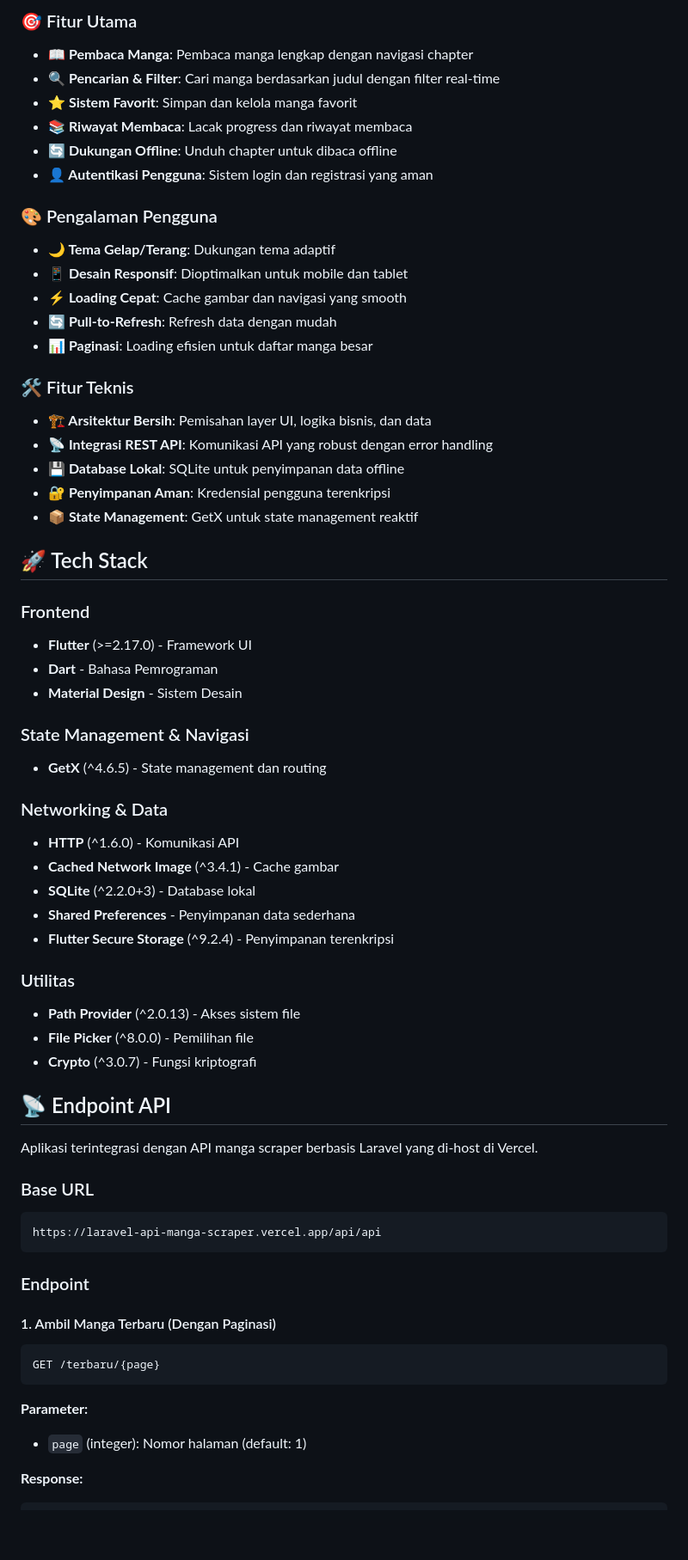
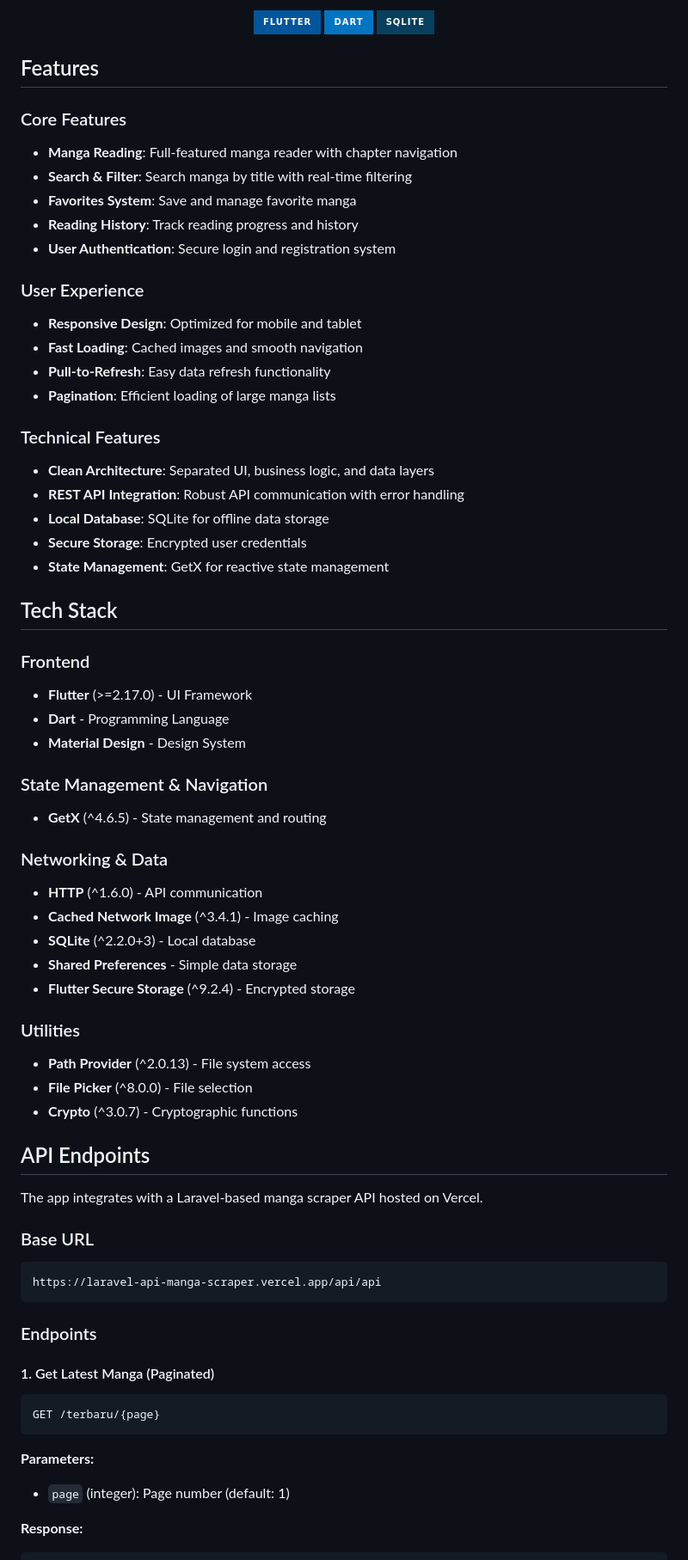
Before and after one commit to 230605110050-jpg/comic_reader, a Markdown page: README.md, the part around one of its changes. Shown at 86% size. Drawn GitHub-style; badges without logos; blank space fills up the shorter version.

````diff
--- a/README.md
+++ b/README.md
@@ -10,66 +12,74 @@ Aplikasi Flutter modern dan kaya fitur untuk membaca manga/komik dengan kemampua
 
-### 🎯 Fitur Utama
-- **📖 Pembaca Manga**: Pembaca manga lengkap dengan navigasi chapter
-- **🔍 Pencarian & Filter**: Cari manga berdasarkan judul dengan filter real-time
-- **⭐ Sistem Favorit**: Simpan dan kelola manga favorit
-- **📚 Riwayat Membaca**: Lacak progress dan riwayat membaca
-- **🔄 Dukungan Offline**: Unduh chapter untuk dibaca offline
-- **👤 Autentikasi Pengguna**: Sistem login dan registrasi yang aman
+<img src="https://img.shields.io/badge/Flutter-02569B?style=for-the-badge&logo=flutter&logoColor=white" />
+<img src="https://img.shields.io/badge/Dart-0175C2?style=for-the-badge&logo=dart&logoColor=white" />
+<img src="https://img.shields.io/badge/SQLite-07405E?style=for-the-badge&logo=sqlite&logoColor=white" />
 
-### 🎨 Pengalaman Pengguna
-- **🌙 Tema Gelap/Terang**: Dukungan tema adaptif
-- **📱 Desain Responsif**: Dioptimalkan untuk mobile dan tablet
-- **⚡ Loading Cepat**: Cache gambar dan navigasi yang smooth
-- **🔄 Pull-to-Refresh**: Refresh data dengan mudah
-- **📊 Paginasi**: Loading efisien untuk daftar manga besar
+</div>
 
-### 🛠️ Fitur Teknis
-- **🏗️ Arsitektur Bersih**: Pemisahan layer UI, logika bisnis, dan data
-- **📡 Integrasi REST API**: Komunikasi API yang robust dengan error handling
-- **💾 Database Lokal**: SQLite untuk penyimpanan data offline
-- **🔐 Penyimpanan Aman**: Kredensial pengguna terenkripsi
-- **📦 State Management**: GetX untuk state management reaktif
+</div>
 
-## 🚀 Tech Stack
+## Features
+
+### Core Features
+- **Manga Reading**: Full-featured manga reader with chapter navigation
+- **Search & Filter**: Search manga by title with real-time filtering
+- **Favorites System**: Save and manage favorite manga
+- **Reading History**: Track reading progress and history
+- **User Authentication**: Secure login and registration system
+
+### User Experience
+- **Responsive Design**: Optimized for mobile and tablet
+- **Fast Loading**: Cached images and smooth navigation
+- **Pull-to-Refresh**: Easy data refresh functionality
+- **Pagination**: Efficient loading of large manga lists
+
+### Technical Features
+- **Clean Architecture**: Separated UI, business logic, and data layers
+- **REST API Integration**: Robust API communication with error handling
+- **Local Database**: SQLite for offline data storage
+- **Secure Storage**: Encrypted user credentials
+- **State Management**: GetX for reactive state management
+
+## Tech Stack
 
 ### Frontend
-- **Flutter** (>=2.17.0) - Framework UI
-- **Dart** - Bahasa Pemrograman
-- **Material Design** - Sistem Desain
+- **Flutter** (>=2.17.0) - UI Framework
+- **Dart** - Programming Language
+- **Material Design** - Design System
 
-### State Management & Navigasi
-- **GetX** (^4.6.5) - State management dan routing
+### State Management & Navigation
+- **GetX** (^4.6.5) - State management and routing
 
 ### Networking & Data
-- **HTTP** (^1.6.0) - Komunikasi API
-- **Cached Network Image** (^3.4.1) - Cache gambar
-- **SQLite** (^2.2.0+3) - Database lokal
-- **Shared Preferences** - Penyimpanan data sederhana
-- **Flutter Secure Storage** (^9.2.4) - Penyimpanan terenkripsi
+- **HTTP** (^1.6.0) - API communication
+- **Cached Network Image** (^3.4.1) - Image caching
+- **SQLite** (^2.2.0+3) - Local database
+- **Shared Preferences** - Simple data storage
+- **Flutter Secure Storage** (^9.2.4) - Encrypted storage
 
-### Utilitas
-- **Path Provider** (^2.0.13) - Akses sistem file
-- **File Picker** (^8.0.0) - Pemilihan file
-- **Crypto** (^3.0.7) - Fungsi kriptografi
+### Utilities
+- **Path Provider** (^2.0.13) - File system access
+- **File Picker** (^8.0.0) - File selection
+- **Crypto** (^3.0.7) - Cryptographic functions
 
-## 📡 Endpoint API
+## API Endpoints
 
-Aplikasi terintegrasi dengan API manga scraper berbasis Laravel yang di-host di Vercel.
+The app integrates with a Laravel-based manga scraper API hosted on Vercel.
 
 ### Base URL
 ```
 https://laravel-api-manga-scraper.vercel.app/api/api
 ```
 
-### Endpoint
+### Endpoints
 
-#### 1. Ambil Manga Terbaru (Dengan Paginasi)
+#### 1. Get Latest Manga (Paginated)
 ```http
 GET /terbaru/{page}
 ```
 
-**Parameter:**
-- `page` (integer): Nomor halaman (default: 1)
+**Parameters:**
+- `page` (integer): Page number (default: 1)
 
 **Response:**
 ```json
````
Also changed, not shown: other parts of README.md (+106 -104 lines).
